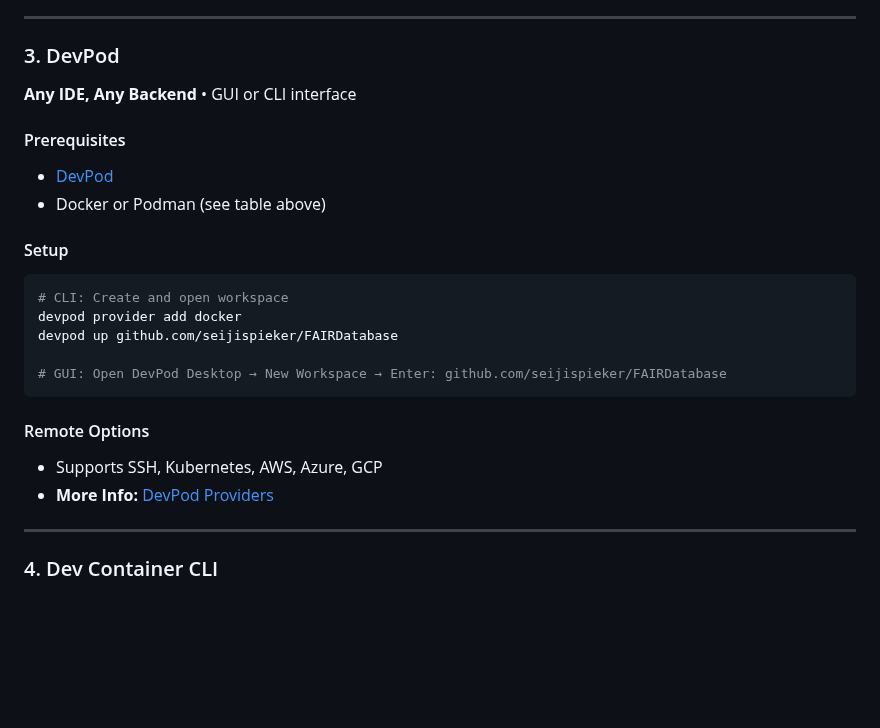
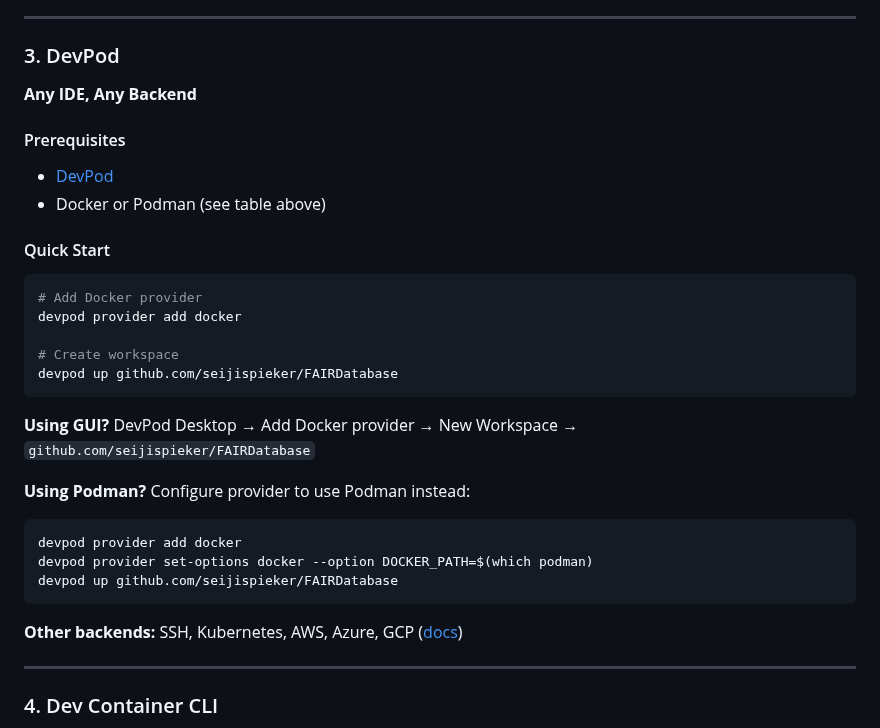
Before and after one commit to SheratonMV/FAIRDatabase, a Markdown page: README.md, the part around the change. GitHub-like rendering; blank space fills up the shorter version.

Commit message:
docs(readme): simplify DevPod setup instructions and improve clarity
🤖 Generated with [Claude Code](https://claude.com/claude-code)

Co-Authored-By: Claude <noreply@anthropic.com>

````diff
--- a/README.md
+++ b/README.md
@@ -75,24 +75,31 @@ When prompted, click **"Reopen in Container"**. First build: ~5-10 minutes.
 
 ### 3. DevPod
 
-**Any IDE, Any Backend** • GUI or CLI interface
+**Any IDE, Any Backend**
 
 #### Prerequisites
 - [DevPod](https://devpod.sh/docs/getting-started/install)
 - Docker or Podman (see table above)
 
-#### Setup
+#### Quick Start
 ```bash
-# CLI: Create and open workspace
+# Add Docker provider
 devpod provider add docker
+
+# Create workspace
 devpod up github.com/seijispieker/FAIRDatabase
-
-# GUI: Open DevPod Desktop → New Workspace → Enter: github.com/seijispieker/FAIRDatabase
 ```
 
-#### Remote Options
-- Supports SSH, Kubernetes, AWS, Azure, GCP
-- **More Info:** [DevPod Providers](https://devpod.sh/docs/managing-providers/add-provider)
+**Using GUI?** DevPod Desktop → Add Docker provider → New Workspace → `github.com/seijispieker/FAIRDatabase`
+
+**Using Podman?** Configure provider to use Podman instead:
+```bash
+devpod provider add docker
+devpod provider set-options docker --option DOCKER_PATH=$(which podman)
+devpod up github.com/seijispieker/FAIRDatabase
+```
+
+**Other backends:** SSH, Kubernetes, AWS, Azure, GCP ([docs](https://devpod.sh/docs/managing-providers/add-provider))
 
 ---
 
````
